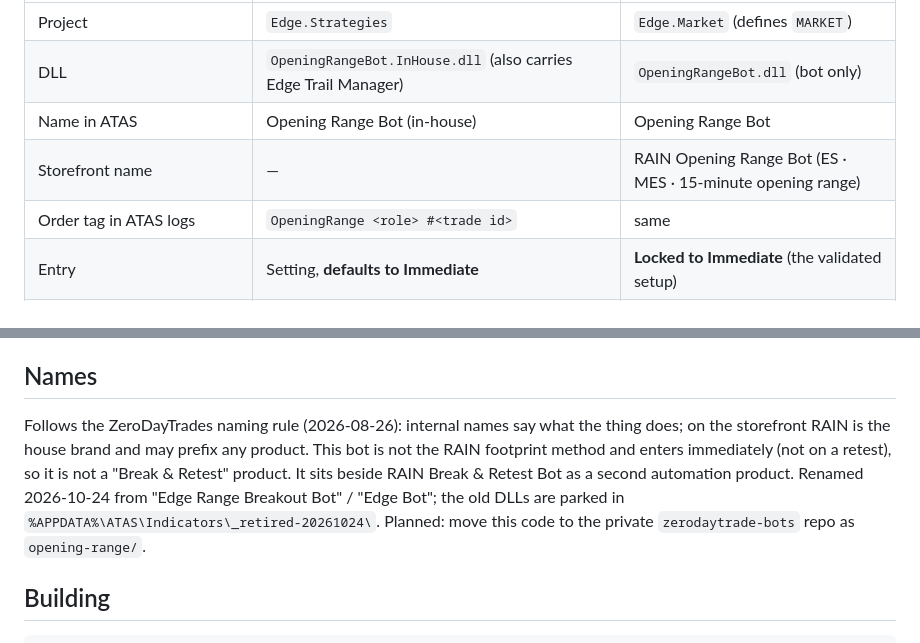
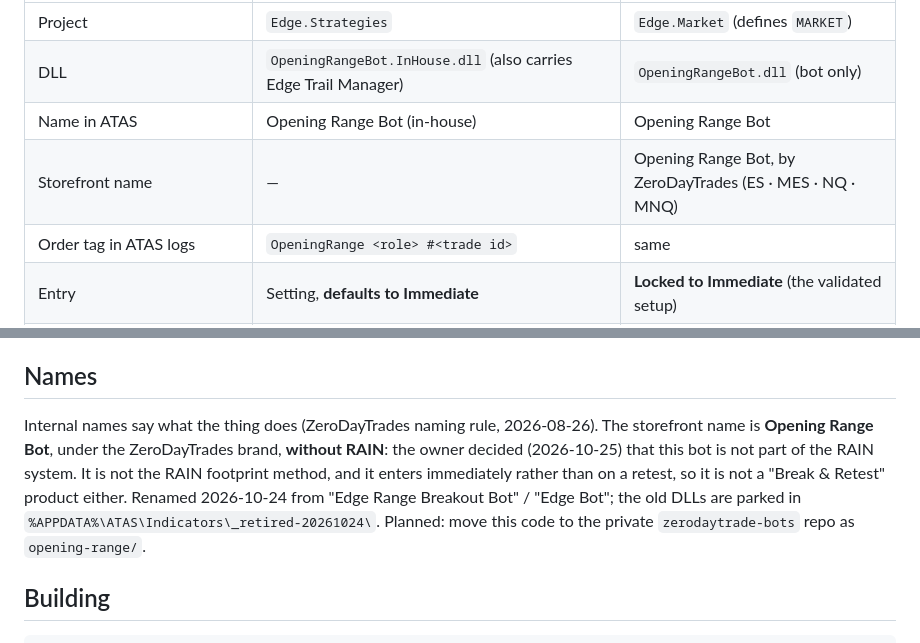
Before and after one commit to timodom/timodom.github.io, a Markdown page: atas-edge/docs/editions.md, 2 parts joined by grey strips. GitHub-like rendering.

Commit message:
Editions: storefront name is Opening Range Bot (ZeroDayTrades), not RAIN
The owner decided the bot is not part of the RAIN system.

Co-Authored-By: Claude Opus 5.5 <noreply@anthropic.com>

```diff
--- a/atas-edge/docs/editions.md
+++ b/atas-edge/docs/editions.md
@@ -8,7 +8,7 @@ chart drawing and live order handling are identical; only the settings and safeg
 | Project | `Edge.Strategies` | `Edge.Market` (defines `MARKET`) |
 | DLL | `OpeningRangeBot.InHouse.dll` (also carries Edge Trail Manager) | `OpeningRangeBot.dll` (bot only) |
 | Name in ATAS | Opening Range Bot (in-house) | Opening Range Bot |
-| Storefront name | — | RAIN Opening Range Bot (ES · MES · 15-minute opening range) |
+| Storefront name | — | Opening Range Bot, by ZeroDayTrades (ES · MES · NQ · MNQ) |
 | Order tag in ATAS logs | `OpeningRange <role> #<trade id>` | same |
 | Entry | Setting, **defaults to Immediate** | **Locked to Immediate** (the validated setup) |
 | Range times, cutoffs, range limits, entry options, filters, stop/target types, breakeven, Protect, trade/loser limits | All settings | Hidden, locked at defaults |
@@ -60,11 +60,12 @@ test.
 
 ## Names
 
-Follows the ZeroDayTrades naming rule (2026-08-26): internal names say what the thing does; on the
-storefront RAIN is the house brand and may prefix any product. This bot is not the RAIN footprint
-method and enters immediately (not on a retest), so it is not a "Break & Retest" product. It sits
-beside RAIN Break & Retest Bot as a second automation product. Renamed 2026-10-24 from "Edge Range
-Breakout Bot" / "Edge Bot"; the old DLLs are parked in `%APPDATA%\ATAS\Indicators\_retired-20261024\`.
+Internal names say what the thing does (ZeroDayTrades naming rule, 2026-08-26). The storefront name
+is **Opening Range Bot**, under the ZeroDayTrades brand, **without RAIN**: the owner decided
+(2026-10-25) that this bot is not part of the RAIN system. It is not the RAIN footprint method, and it
+enters immediately rather than on a retest, so it is not a "Break & Retest" product either. Renamed
+2026-10-24 from "Edge Range Breakout Bot" / "Edge Bot"; the old DLLs are parked in
+`%APPDATA%\ATAS\Indicators\_retired-20261024\`.
 Planned: move this code to the private `zerodaytrade-bots` repo as `opening-range/`.
 
 ## Building
```
